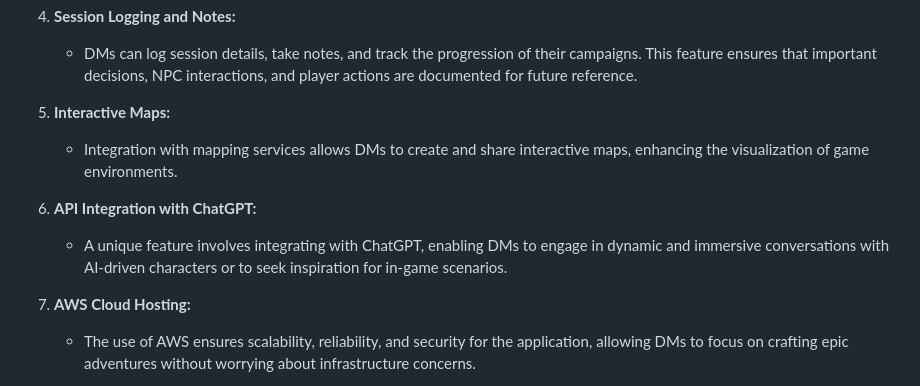
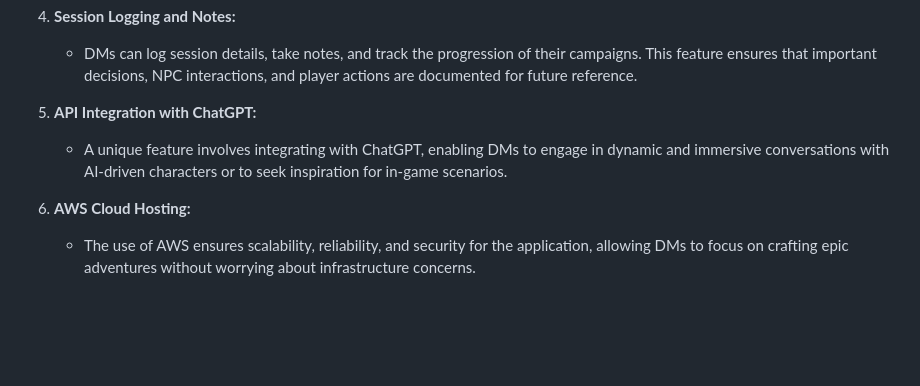
Before and after one commit to Mizuinu30/1023_Forge, a Markdown page: README.md, the part around the change. Rendered like a GitHub page; blank space fills up the shorter version.

Commit message:
deleted #7 from README key features

```diff
--- a/README.md
+++ b/README.md
@@ -33,13 +33,10 @@ DEMO DAY PRODUCT FOR HOLBERTON CODING SCHOOL
 4. **Session Logging and Notes:**
    - DMs can log session details, take notes, and track the progression of their campaigns. This feature ensures that important decisions, NPC interactions, and player actions are documented for future reference.
 
-5. **Interactive Maps:**
-   - Integration with mapping services allows DMs to create and share interactive maps, enhancing the visualization of game environments.
-
-6. **API Integration with ChatGPT:**
+5. **API Integration with ChatGPT:**
    - A unique feature involves integrating with ChatGPT, enabling DMs to engage in dynamic and immersive conversations with AI-driven characters or to seek inspiration for in-game scenarios.
 
-7. **AWS Cloud Hosting:**
+6. **AWS Cloud Hosting:**
    - The use of AWS ensures scalability, reliability, and security for the application, allowing DMs to focus on crafting epic adventures without worrying about infrastructure concerns.
 
 1023 Forge is a comprehensive tool that empowers DMs to create memorable and engaging D&D campaigns. Through a combination of cutting-edge technologies and thoughtful features, the platform elevates the art of storytelling in the world of tabletop role-playing games.
```
